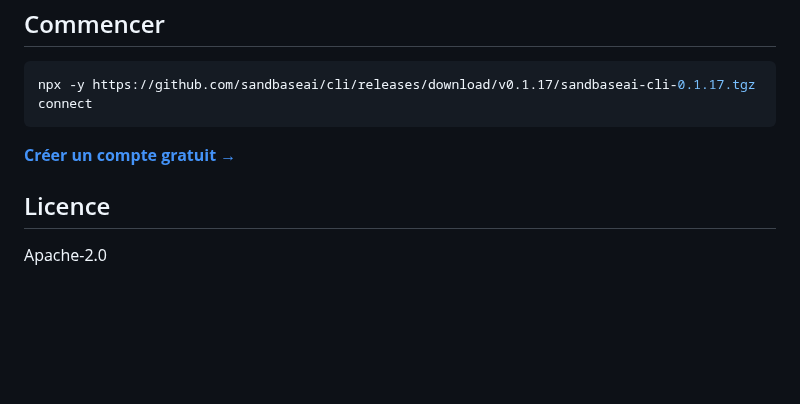
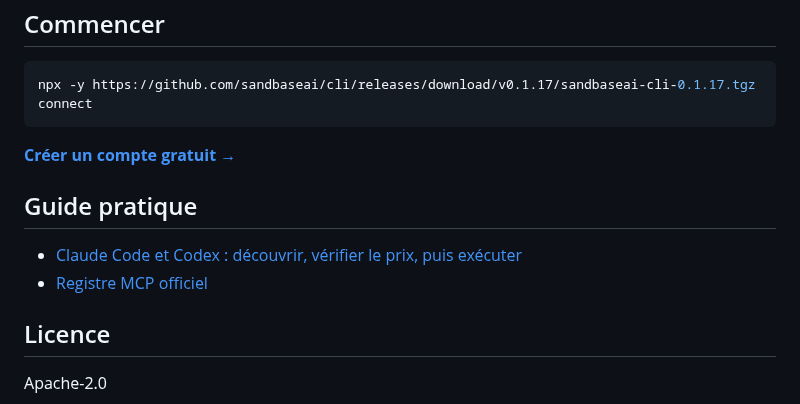
Before and after one commit to sandbaseai/cli, a Markdown page: README.fr.md, the part around the change. Drawn GitHub-style; blank space fills up the shorter version.

Commit message:
docs: add French MCP workflow guide

```diff
--- a/README.fr.md
+++ b/README.fr.md
@@ -120,6 +120,11 @@ npx -y https://github.com/sandbaseai/cli/releases/download/v0.1.17/sandbaseai-cl
 
 **[Créer un compte gratuit →](https://sandbase.ai)**
 
+## Guide pratique
+
+- [Claude Code et Codex : découvrir, vérifier le prix, puis exécuter](https://github.com/sandbaseai/cli/discussions/52)
+- [Registre MCP officiel](https://registry.modelcontextprotocol.io/v0.1/servers/io.github.sandbaseai%2Fcli/versions/0.1.17)
+
 ## Licence
 
 Apache-2.0
```
